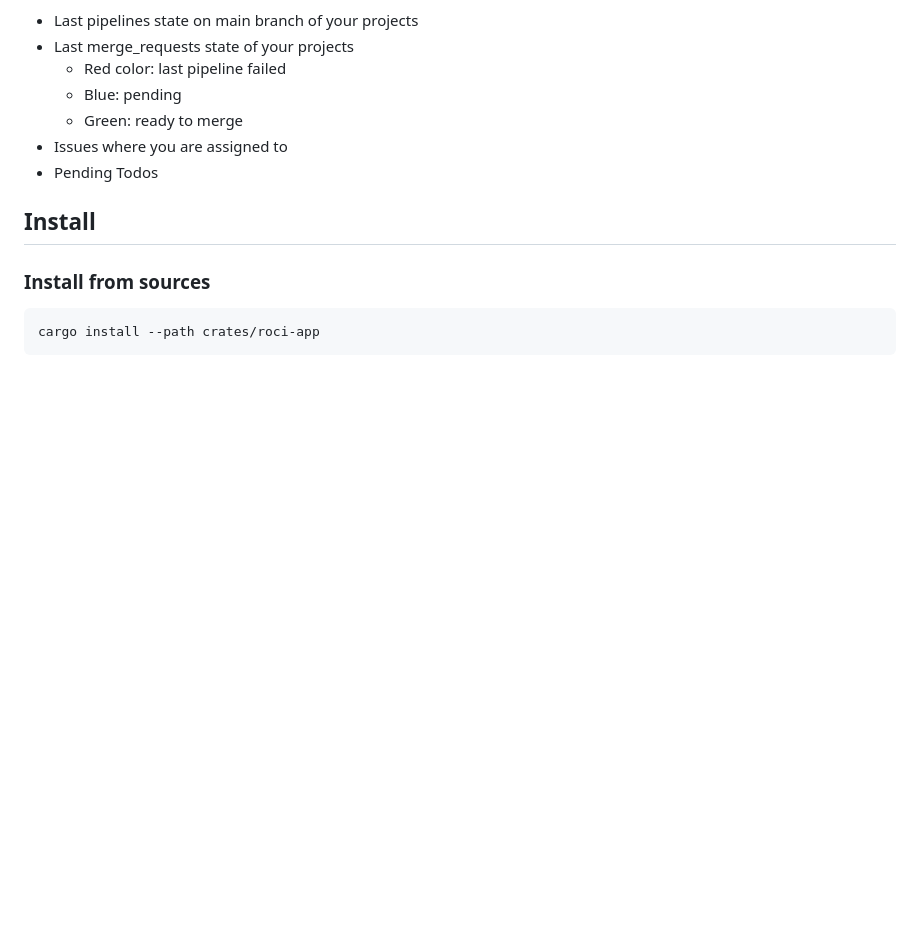
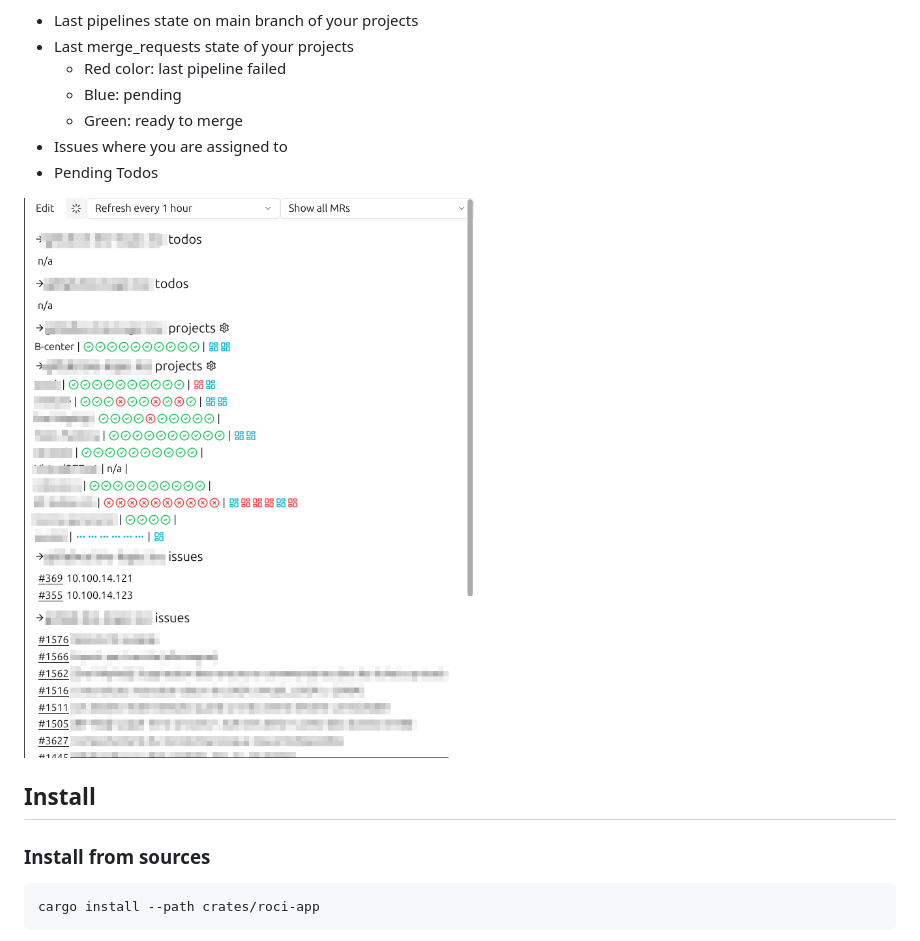
Before and after one commit to buxx/roci, a Markdown page: README.md, the part around the change. GitHub-like rendering; pictures changed too: demo.png (added); blank space fills up the shorter version.

Commit message:
doc: update readme

```diff
--- a/README.md
+++ b/README.md
@@ -13,6 +13,8 @@ Show, in the same place:
   - Green: ready to merge
 - Issues where you are assigned to
 - Pending Todos
+
+![demo](demo.png "Illustration of Roci")
 
 ## Install
 
```
